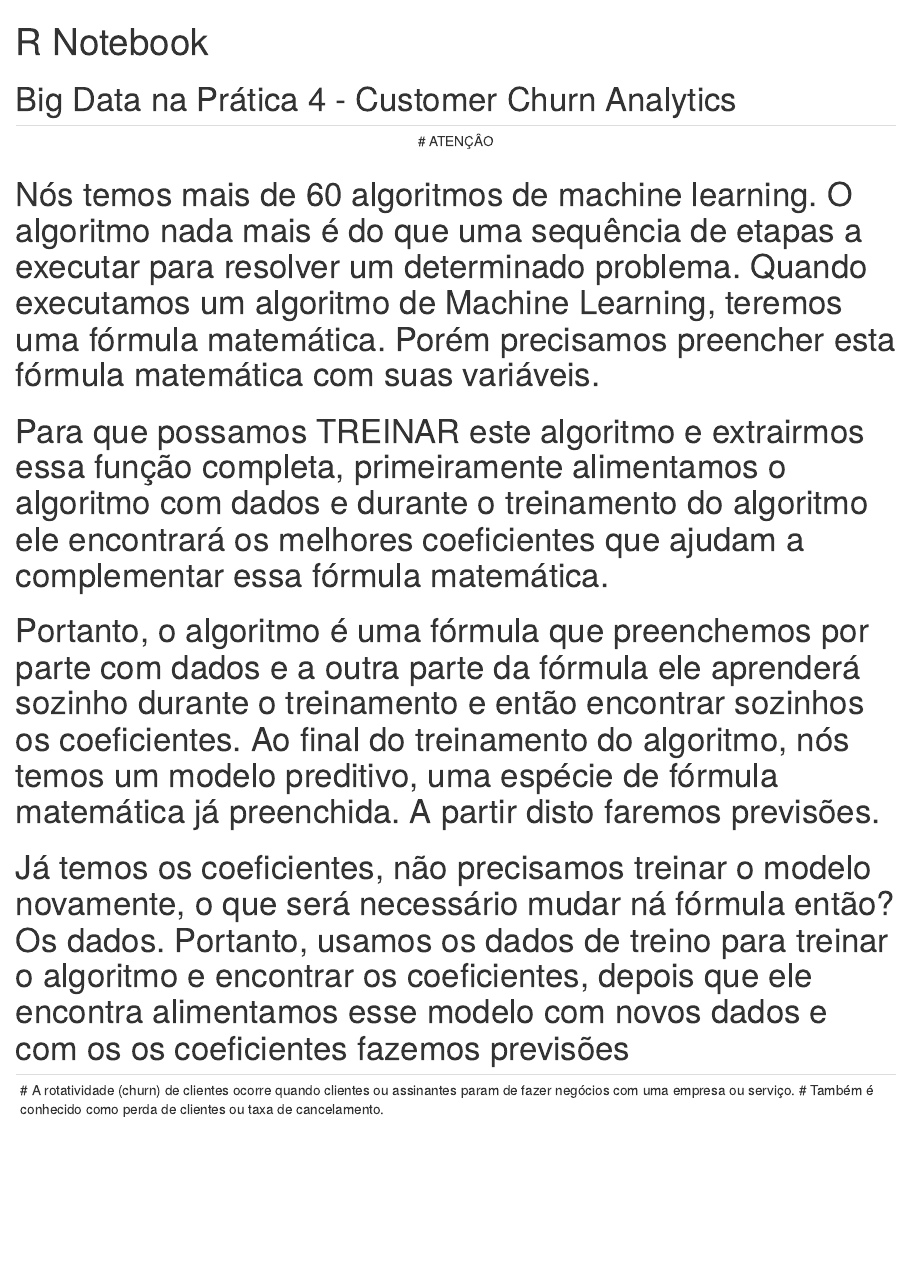
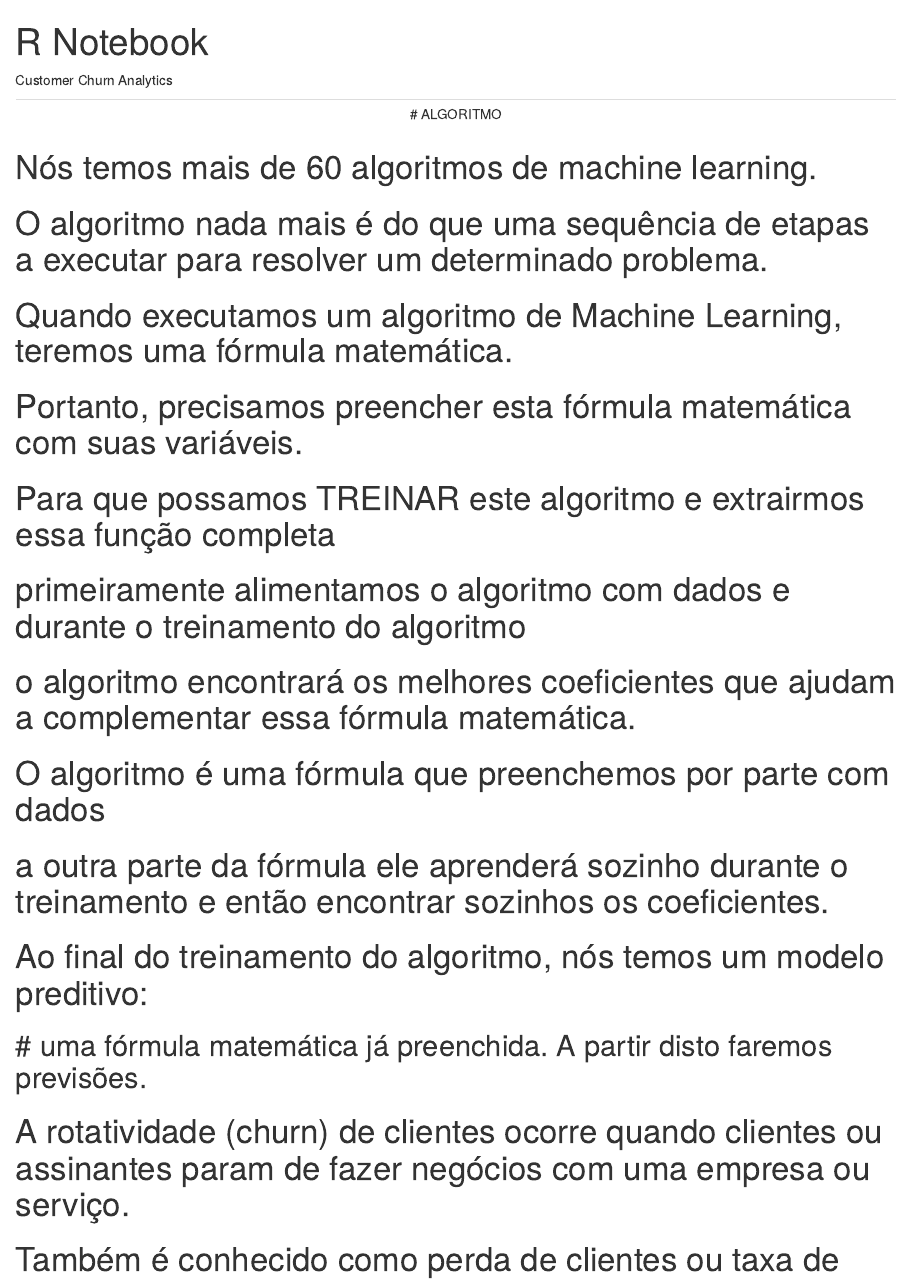
Before and after one commit to Anello92/SQL-NoSQL, an R Markdown document (Cap06-05-Projeto-Churn-IBM.Rmd): the page in a window 1100 px wide, from its top. Rendered offline with R 4.5, knitr and Pandoc, with nearby package versions.

Commit message:
Update Cap06-05-Projeto-Churn-IBM.Rmd

```diff
--- a/Cap06-05-Projeto-Churn-IBM.Rmd
+++ b/Cap06-05-Projeto-Churn-IBM.Rmd
@@ -3,20 +3,25 @@ title: "R Notebook"
 output: html_notebook
 ---
 
-# Big Data na Prática 4 - Customer Churn Analytics
+Customer Churn Analytics
 
 --------------------------------------------------------------------------------------------------------------------------------------
-                                                          #  ATENÇÂO
+                                                          #  ALGORITMO
 --------------------------------------------------------------------------------------------------------------------------------------
 
-# Nós temos mais de 60 algoritmos de machine learning. O algoritmo nada mais é do que uma sequência de etapas a executar para resolver um determinado problema. Quando executamos um algoritmo de Machine Learning, teremos uma fórmula matemática. Porém precisamos preencher esta fórmula matemática com suas variáveis.
+# Nós temos mais de 60 algoritmos de machine learning.
+# O algoritmo nada mais é do que uma sequência de etapas a executar para resolver um determinado problema.
+# Quando executamos um algoritmo de Machine Learning, teremos uma fórmula matemática.
+# Portanto, precisamos preencher esta fórmula matemática com suas variáveis.
 
-# Para que possamos TREINAR este algoritmo e extrairmos essa função completa, primeiramente alimentamos o algoritmo com dados e durante o treinamento do algoritmo ele encontrará os melhores coeficientes que ajudam a complementar essa fórmula matemática.
+# Para que possamos TREINAR este algoritmo e extrairmos essa função completa
+# primeiramente alimentamos o algoritmo com dados e durante o treinamento do algoritmo
+# o algoritmo encontrará os melhores coeficientes que ajudam a complementar essa fórmula matemática.
 
-# Portanto, o algoritmo é uma fórmula que preenchemos por parte com dados e a outra parte da fórmula ele aprenderá sozinho durante o treinamento e então encontrar sozinhos os coeficientes. Ao final do treinamento do algoritmo, nós temos um modelo preditivo, uma espécie de fórmula matemática já preenchida. A partir disto faremos previsões.
-
-# Já temos os coeficientes, não precisamos treinar o modelo novamente, o que será necessário mudar ná fórmula então? Os dados. Portanto, usamos os dados de treino para treinar o algoritmo e encontrar os coeficientes, depois que ele encontra alimentamos esse modelo com novos dados e com os os coeficientes fazemos previsões
-
+# O algoritmo é uma fórmula que preenchemos por parte com dados
+# a outra parte da fórmula ele aprenderá sozinho durante o treinamento e então encontrar sozinhos os coeficientes.
+# Ao final do treinamento do algoritmo, nós temos um modelo preditivo:
+# uma fórmula matemática já preenchida. A partir disto faremos previsões.
 --------------------------------------------------------------------------------------------------------------------------------------
 # A rotatividade (churn) de clientes ocorre quando clientes ou assinantes param de fazer negócios com uma empresa ou serviço.
 # Também é conhecido como perda de clientes ou taxa de cancelamento.
```
